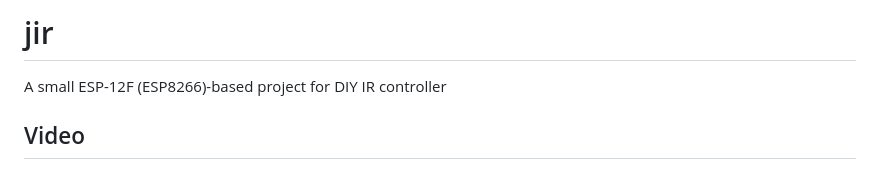
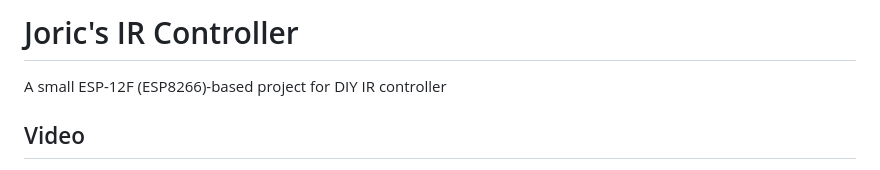
Before and after one commit to joric/jir, a Markdown page: README.md, the part around the change. Rendered like a GitHub page.

```diff
--- a/README.md
+++ b/README.md
@@ -1,4 +1,4 @@
-# jir
+# Joric's IR Controller
 
 A small ESP-12F (ESP8266)-based project for DIY IR controller
 
```
